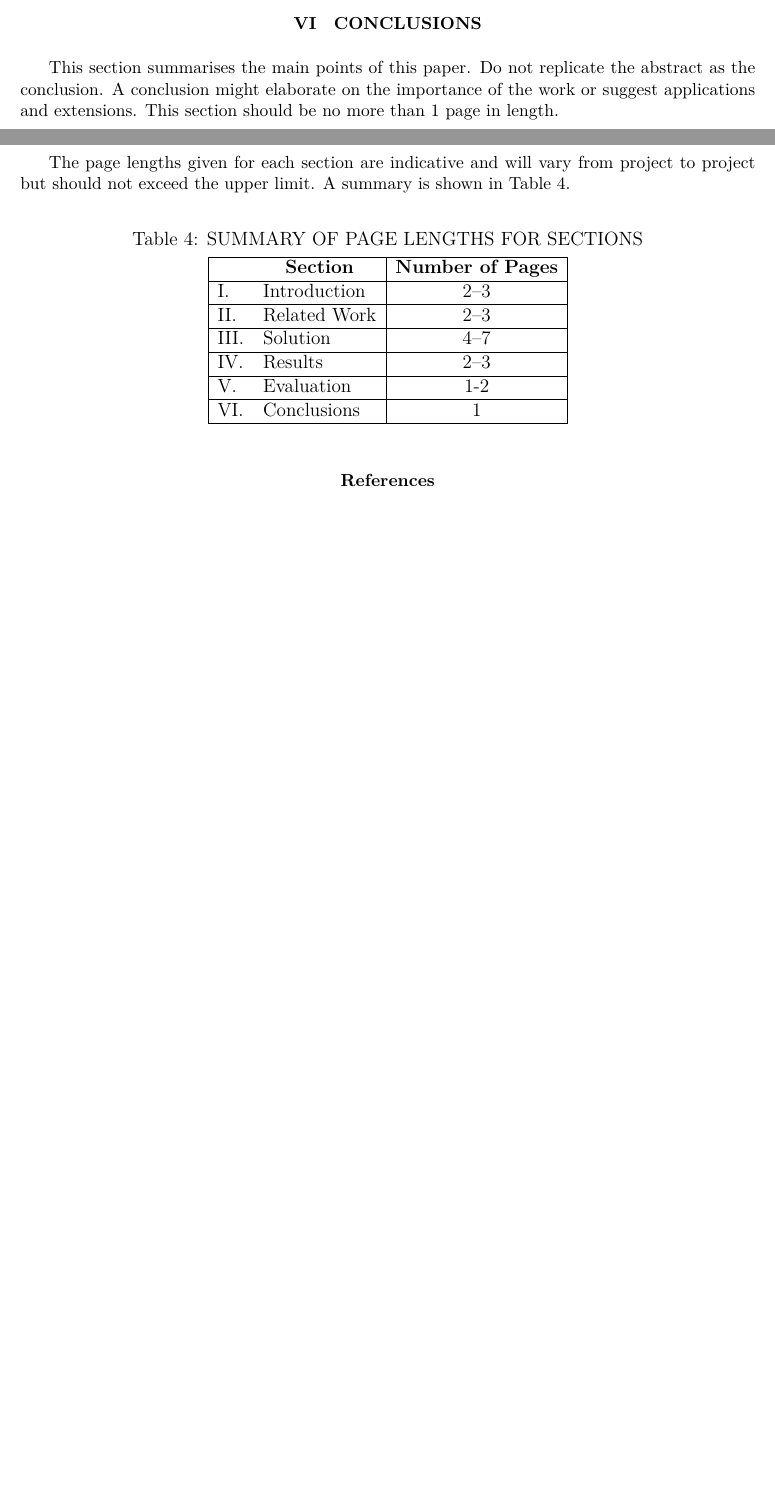
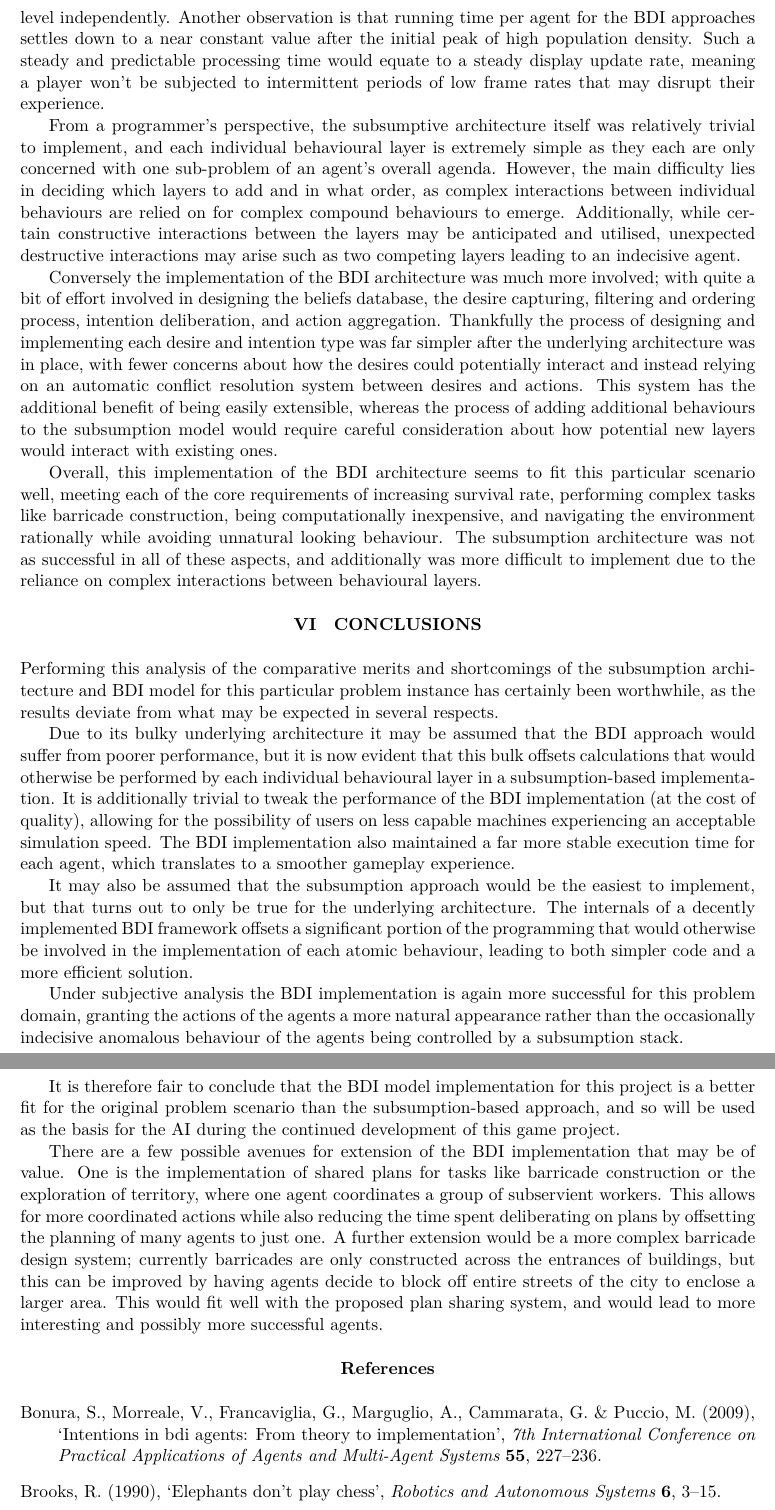
Before and after one commit to Metapyziks/Zombles, a LaTeX paper (Documents/Report/projectpaper.tex, which reads Documents/Report/projectpaper.bib): two parts of pages 15 and 16 of 16 before the commit and two parts of pages 16 and 17 of 17 after it, joined at a grey line, cut at the place of the change, the shorter picture padded with empty space. Compiled offline with XeLaTeX.

Commit message:
Evaluation is pretty much complete, and the conclusion is almost there

```diff
--- /dev/null
+++ b/Documents/Report/projectpaper.bib
@@ -0,0 +1,12 @@
+@article{brooks90
+  ,author = {Brooks, Rodney}
+  ,title = {Elephants Don't Play Chess}
+  ,journal = {Robotics and Autonomous Systems}
+  ,volume = {6}
+  ,year = 1990
+  ,pages = {3--15}
+}
+
+@article{rao95
+  ,author = {Rao, Anand and Georgeff, Michael}
+  ,title = {{BDI} Agents: From Theory to Practice}
@@ -0,0 +38 @@
+  ,title = {Object-oriented design of the subsumption architecture}
@@ -0,0 +46,6 @@
+  ,author = {Bonura, S and Morreale, V and Francaviglia, G and Marguglio, A and Cammarata, G and Puccio, M}
+  ,title = {Intentions in BDI Agents: From Theory to Implementation}
+  ,journal = {7th International Conference on Practical Applications of Agents and Multi-Agent Systems}
+  ,volume = {55}
+  ,year = 2009
+  ,pages = {227--236}
--- a/Documents/Report/projectpaper.tex
+++ b/Documents/Report/projectpaper.tex
@@ -290,30 +291,27 @@ Each of the behaviours in the subsumption architecture are polling their respect
 
 While the population decline plots show relatively similar behaviour between the different approaches, the frame time data tells a vastly different story. The first thing to note is the large range of frame rates for the subsumption architecture in each graph, suggesting the frame time is wildly unpredictable and so unsuitable for a real-time game environment. The larger peaks near the start of each graph (which the BDI plots also exhibit, albeit in a far more muted form) will be caused by the relatively high density of agents near the start of the simulation, meaning each agent must consider a larger number of nearby objects. The subsumption architecture will suffer more from this as each behavioural layer individually examines its local environment without the processing being shared between them. In comparison, the BDI approach only samples its environment during beliefs updates, the results of which are shared between all desire and intention types that may require them.
 
+Some more trivial observations include the apparent significant benefit in reducing belief and deliberation update frequency for the BDI approach in terms of running time, although admittedly at the cost of agent survival rate. This very simple modification to vary the algorithms efficiency would be very useful in a game setting, where a player may wish to adjust the AI's quality to a level that performs well on their device. The subsumptive architecture cannot be adjusted in such a simple way, and would require each behavioural layer to accommodate a variable quality level independently. Another observation is that running time per agent for the BDI approaches settles down to a near constant value after the initial peak of high population density. Such a steady and predictable processing time would equate to a steady display update rate, meaning a player won't be subjected to intermittent periods of low frame rates that may disrupt their experience.
 
+From a programmer's perspective, the subsumptive architecture itself was relatively trivial to implement, and each individual behavioural layer is extremely simple as they each are only concerned with one sub-problem of an agent's overall agenda. However, the main difficulty lies in deciding which layers to add and in what order, as complex interactions between individual behaviours are relied on for complex compound behaviours to emerge. Additionally, while certain constructive interactions between the layers may be anticipated and utilised, unexpected destructive interactions may arise such as two competing layers leading to an indecisive agent.
+
+Conversely the implementation of the BDI architecture was much more involved; with quite a bit of effort involved in designing the beliefs database, the desire capturing, filtering and ordering process, intention deliberation, and action aggregation. Thankfully the process of designing and implementing each desire and intention type was far simpler after the underlying architecture was in place, with fewer concerns about how the desires could potentially interact and instead relying on an automatic conflict resolution system between desires and actions. This system has the additional benefit of being easily extensible, whereas the process of adding additional behaviours to the subsumption model would require careful consideration about how potential new layers would interact with existing ones.
+
+Overall, this implementation of the BDI architecture seems to fit this particular scenario well, meeting each of the core requirements of increasing survival rate, performing complex tasks like barricade construction, being computationally inexpensive, and navigating the environment rationally while avoiding unnatural looking behaviour. The subsumption architecture was not as successful in all of these aspects, and additionally was more difficult to implement due to the reliance on complex interactions between behavioural layers.
 
 \section{Conclusions}
+\noindent
+Performing this analysis of the comparative merits and shortcomings of the subsumption architecture and BDI model for this particular problem instance has certainly been worthwhile, as the results deviate from what may be expected in several respects.
 
-This section summarises the main points of this paper.  Do not replicate the abstract as the conclusion.  A conclusion might elaborate on the importance of the work or suggest applications and extensions.  This section should be no more than 1 page in length.
+Due to its bulky underlying architecture it may be assumed that the BDI approach would suffer from poorer performance, but it is now evident that this bulk offsets calculations that would otherwise be performed by each individual behavioural layer in a subsumption-based implementation. It is additionally trivial to tweak the performance of the BDI implementation (at the cost of quality), allowing for the possibility of users on less capable machines experiencing an acceptable simulation speed. The BDI implementation also maintained a far more stable execution time for each agent, which translates to a smoother gameplay experience.
 
-The page lengths given for each section are indicative and will vary from project to project but should not exceed the upper limit.  A summary is shown in Table \ref{summary}.
+It may also be assumed that the subsumption approach would be the easiest to implement, but that turns out to only be true for the underlying architecture. The internals of a decently implemented BDI framework offsets a significant portion of the programming that would otherwise be involved in the implementation of each atomic behaviour, leading to both simpler code and a more efficient solution.
 
-\begin{table}[htb]
-\centering
-\caption{SUMMARY OF PAGE LENGTHS FOR SECTIONS}
-\vspace*{6pt}
-\label{summary}
-\begin{tabular}{|ll|c|} \hline
-& \multicolumn{1}{c|}{\bf Section} & {\bf Number of Pages} \\ \hline
-I. & Introduction & 2--3 \\ \hline
-II. & Related Work & 2--3 \\ \hline
-III. & Solution & 4--7 \\ \hline
-IV. & Results & 2--3 \\ \hline
-V. & Evaluation & 1-2 \\ \hline
-VI. & Conclusions & 1 \\ \hline
-\end{tabular}
-\end{table}
+Under subjective analysis the BDI implementation is again more successful for this problem domain, granting the actions of the agents a more natural appearance rather than the occasionally indecisive anomalous behaviour of the agents being controlled by a subsumption stack.
 
+It is therefore fair to conclude that the BDI model implementation for this project is a better fit for the original problem scenario than the subsumption-based approach, and so will be used as the basis for the AI during the continued development of this game project.
+
+There are a few possible avenues for extension of the BDI implementation that may be of value. One is the implementation of shared plans for tasks like barricade construction or the exploration of territory, where one agent coordinates a group of subservient workers. This allows for more coordinated actions while also reducing the time spent deliberating on plans by offsetting the planning of many agents to just one. A further extension would be a more complex barricade design system; currently barricades are only constructed across the entrances of buildings, but this can be improved by having agents decide to block off entire streets of the city to enclose a larger area. This would fit well with the proposed plan sharing system, and would lead to more interesting and possibly more successful agents.
 
 \bibliography{projectpaper}
 
```
Also changed, not shown: Documents/Report/projectpaper.bbl, Documents/Report/projectpaper.pdf, Results/128_120_8/performance.png, Results/128_120_8/population.png, Results/128_128_128/performance.png, Results/128_128_128/population.png, Results/128_192_64/performance.png, Results/128_192_64/population.png, Results/128_224_32/performance.png, Results/128_224_32/population.png, Results/128_96_32/performance.png, Results/128_96_32/population.png, Results/64_120_8/performance.png, Results/64_120_8/population.png, 6 more files, 1 other file.
